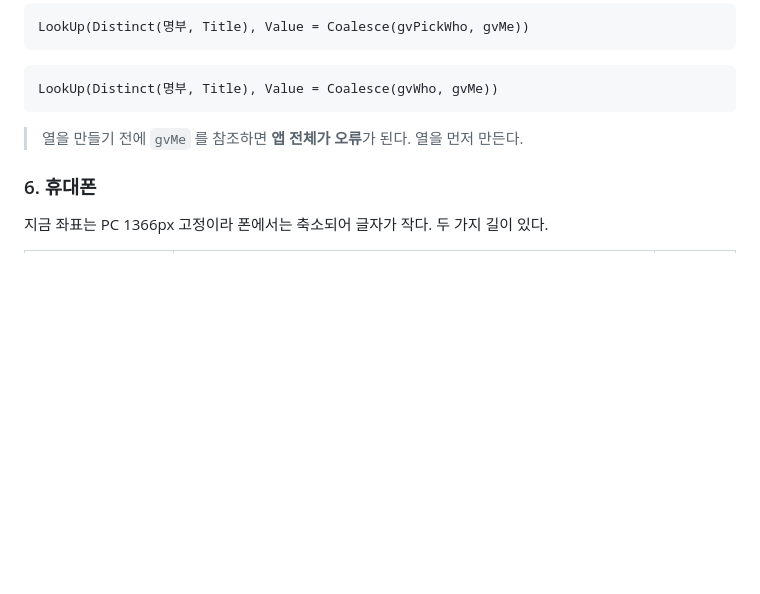
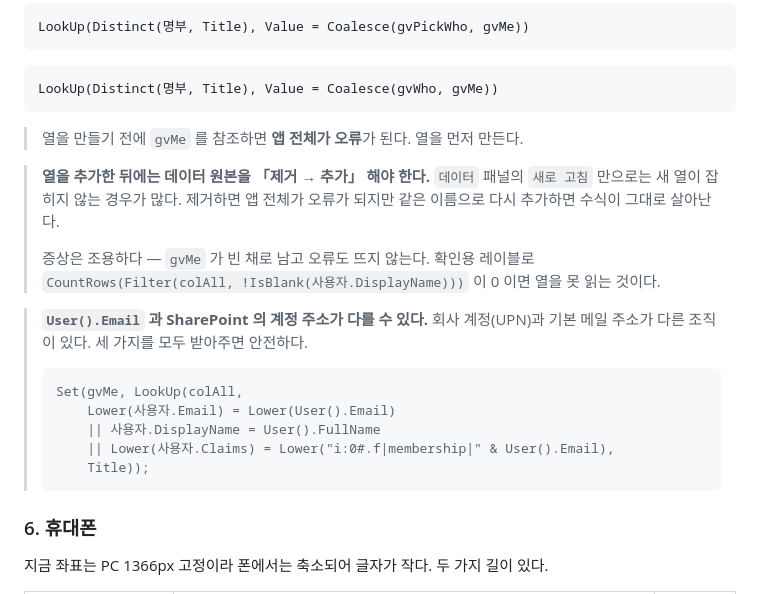
Before and after one commit to jooh-ai/Narae-AI, a Markdown page: docs/worktime/POWERAPPS.md, the part around the change. Rendered like a GitHub page; blank space fills up the shorter version.

Commit message:
docs(worktime): 사용자 열 추가 후 데이터 원본 제거→추가가 필요함을 명시
명부에 사용자 열을 만들어도 데이터 패널의 「새로 고침」만으로는 새 열이
잡히지 않는 경우가 많다. gvMe 가 빈 채로 남고 오류도 안 떠서 원인을
찾기 어렵다.

- 제거 → 추가 순서와, 확인용 레이블로 열을 읽는지 판별하는 법
- User().Email 과 SharePoint 계정 주소가 다른 조직이 있으므로
  Email · DisplayName · Claims 셋을 모두 받아주는 수식 기재

Co-Authored-By: Claude Opus 5 <noreply@anthropic.com>
Claude-Session: https://claude.ai/code/session_01UcJcEuQP8b1HobNbkbcBFt

````diff
--- a/docs/worktime/POWERAPPS.md
+++ b/docs/worktime/POWERAPPS.md
@@ -2379,6 +2379,24 @@ LookUp(Distinct(명부, Title), Value = Coalesce(gvWho, gvMe))
 
 > 열을 만들기 전에 `gvMe` 를 참조하면 **앱 전체가 오류**가 된다. 열을 먼저 만든다.
 
+> **열을 추가한 뒤에는 데이터 원본을 「제거 → 추가」 해야 한다.** `데이터` 패널의
+> `새로 고침` 만으로는 새 열이 잡히지 않는 경우가 많다. 제거하면 앱 전체가 오류가 되지만
+> 같은 이름으로 다시 추가하면 수식이 그대로 살아난다.
+>
+> 증상은 조용하다 — `gvMe` 가 빈 채로 남고 오류도 뜨지 않는다. 확인용 레이블로
+> `CountRows(Filter(colAll, !IsBlank(사용자.DisplayName)))` 이 0 이면 열을 못 읽는 것이다.
+
+> **`User().Email` 과 SharePoint 의 계정 주소가 다를 수 있다.** 회사 계정(UPN)과
+> 기본 메일 주소가 다른 조직이 있다. 세 가지를 모두 받아주면 안전하다.
+>
+> ```powerfx
+> Set(gvMe, LookUp(colAll,
+>     Lower(사용자.Email) = Lower(User().Email)
+>     || 사용자.DisplayName = User().FullName
+>     || Lower(사용자.Claims) = Lower("i:0#.f|membership|" & User().Email),
+>     Title));
+> ```
+
 ### 6. 휴대폰
 
 지금 좌표는 PC 1366px 고정이라 폰에서는 축소되어 글자가 작다. 두 가지 길이 있다.
````
